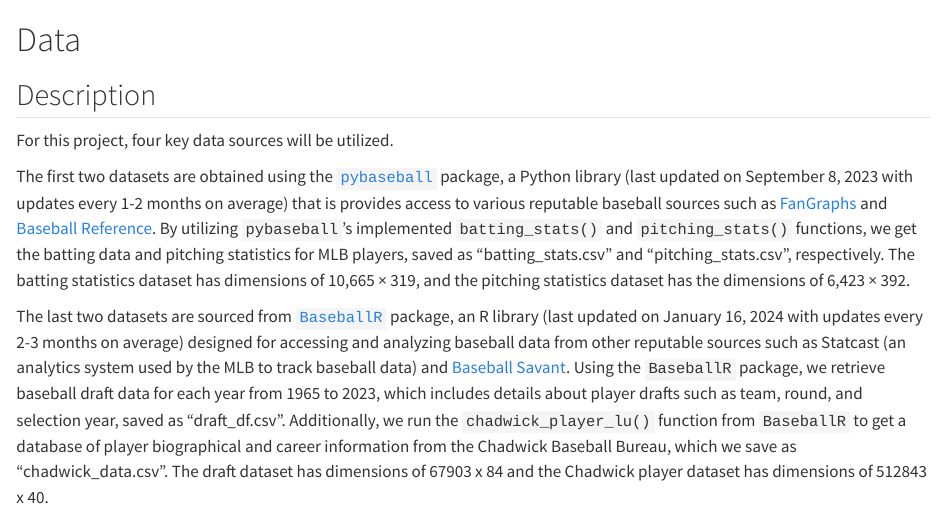
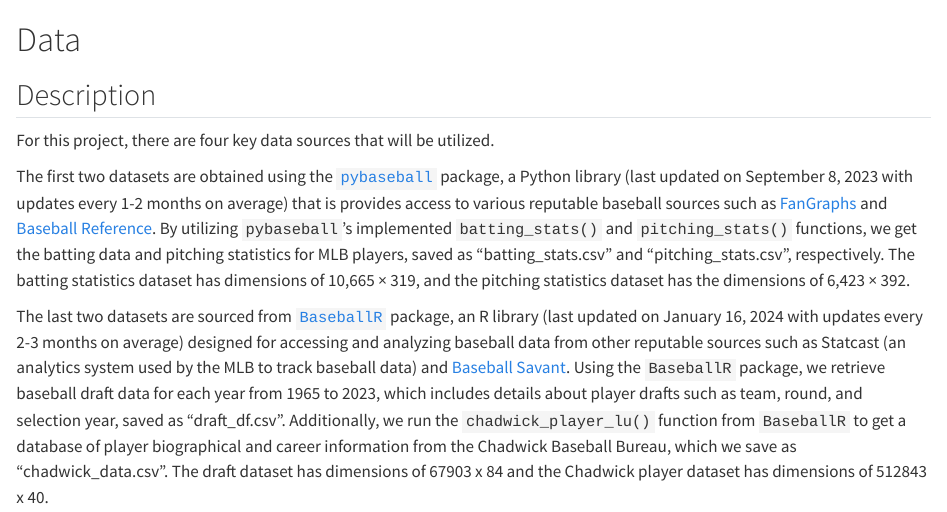
Before and after one commit to Srishaan/Baseball, a Quarto document (data.qmd): the page in a window 1100 px wide, from its top. Rendered offline with R 4.5, knitr and Pandoc in place of Quarto, with nearby package versions.

Commit message:
updated data

```diff
--- a/data.qmd
+++ b/data.qmd
@@ -2,7 +2,7 @@
 
 ## Description
 
-For this project, four key data sources will be utilized.
+For this project, there are four key data sources that will be utilized.
 
 The first two datasets are obtained using the [`pybaseball`](https://github.com/jldbc/pybaseball) package, a Python library (last updated on September 8, 2023 with updates every 1-2 months on average) that is provides access to various reputable baseball sources such as [FanGraphs](https://www.fangraphs.com/) and [Baseball Reference](https://www.baseball-reference.com/). By utilizing `pybaseball`'s implemented `batting_stats()` and `pitching_stats()` functions, we get the batting data and pitching statistics for MLB players, saved as "batting_stats.csv" and "pitching_stats.csv", respectively. The batting statistics dataset has dimensions of 10,665 × 319, and the pitching statistics dataset has the dimensions of 6,423 × 392.
 
```
Also changed, not shown: docs/search.json, 1 other file.
